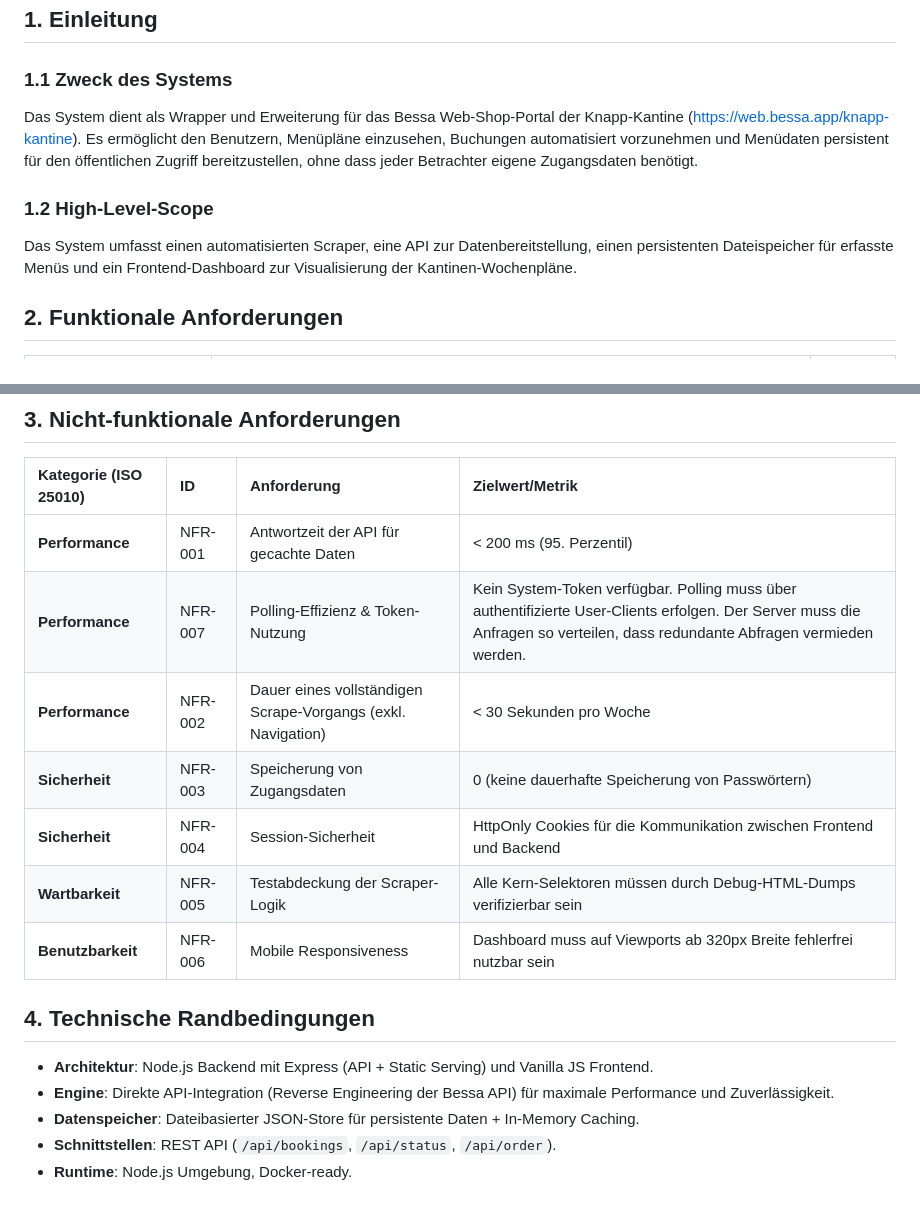
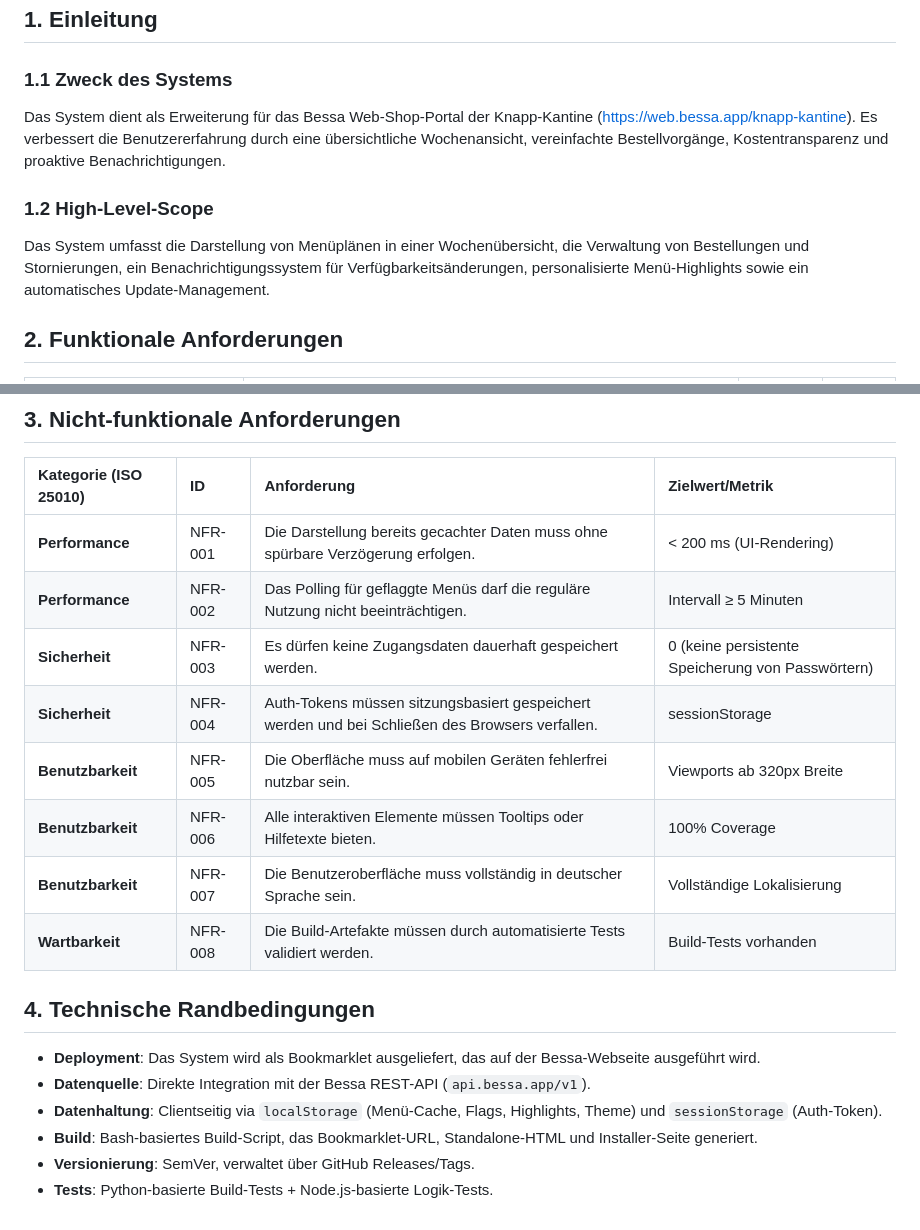
Before and after one commit to TauNeutrino/kantine-overview, a Markdown page: REQUIREMENTS.md, 2 parts joined by grey strips. Rendered like a GitHub page.

Commit message:
feat: Expand and refine the system's purpose, scope, and functional/non-functional requirements, adding new categories like smart highlights and update management.

```diff
--- a/REQUIREMENTS.md
+++ b/REQUIREMENTS.md
@@ -2,10 +2,10 @@
 
 ## 1. Einleitung
 ### 1.1 Zweck des Systems
-Das System dient als Wrapper und Erweiterung für das Bessa Web-Shop-Portal der Knapp-Kantine (https://web.bessa.app/knapp-kantine). Es ermöglicht den Benutzern, Menüpläne einzusehen, Buchungen automatisiert vorzunehmen und Menüdaten persistent für den öffentlichen Zugriff bereitzustellen, ohne dass jeder Betrachter eigene Zugangsdaten benötigt.
+Das System dient als Erweiterung für das Bessa Web-Shop-Portal der Knapp-Kantine (https://web.bessa.app/knapp-kantine). Es verbessert die Benutzererfahrung durch eine übersichtliche Wochenansicht, vereinfachte Bestellvorgänge, Kostentransparenz und proaktive Benachrichtigungen.
 
 ### 1.2 High-Level-Scope
-Das System umfasst einen automatisierten Scraper, eine API zur Datenbereitstellung, einen persistenten Dateispeicher für erfasste Menüs und ein Frontend-Dashboard zur Visualisierung der Kantinen-Wochenpläne.
+Das System umfasst die Darstellung von Menüplänen in einer Wochenübersicht, die Verwaltung von Bestellungen und Stornierungen, ein Benachrichtigungssystem für Verfügbarkeitsänderungen, personalisierte Menü-Highlights sowie ein automatisches Update-Management.
 
 ## 2. Funktionale Anforderungen
 
@@ -40,17 +59,19 @@ Das System umfasst einen automatisierten Scraper, eine API zur Datenbereitstellu
 
 | Kategorie (ISO 25010) | ID | Anforderung | Zielwert/Metrik |
 |:---|:---|:---|:---|
-| **Performance** | NFR-001 | Antwortzeit der API für gecachte Daten | < 200 ms (95. Perzentil) |
-| **Performance** | NFR-007 | Polling-Effizienz & Token-Nutzung | Kein System-Token verfügbar. Polling muss über authentifizierte User-Clients erfolgen. Der Server muss die Anfragen so verteilen, dass redundante Abfragen vermieden werden. |
-| **Performance** | NFR-002 | Dauer eines vollständigen Scrape-Vorgangs (exkl. Navigation) | < 30 Sekunden pro Woche |
-| **Sicherheit** | NFR-003 | Speicherung von Zugangsdaten | 0 (keine dauerhafte Speicherung von Passwörtern) |
-| **Sicherheit** | NFR-004 | Session-Sicherheit | HttpOnly Cookies für die Kommunikation zwischen Frontend und Backend |
-| **Wartbarkeit** | NFR-005 | Testabdeckung der Scraper-Logik | Alle Kern-Selektoren müssen durch Debug-HTML-Dumps verifizierbar sein |
-| **Benutzbarkeit** | NFR-006 | Mobile Responsiveness | Dashboard muss auf Viewports ab 320px Breite fehlerfrei nutzbar sein |
+| **Performance** | NFR-001 | Die Darstellung bereits gecachter Daten muss ohne spürbare Verzögerung erfolgen. | < 200 ms (UI-Rendering) |
+| **Performance** | NFR-002 | Das Polling für geflaggte Menüs darf die reguläre Nutzung nicht beeinträchtigen. | Intervall ≥ 5 Minuten |
+| **Sicherheit** | NFR-003 | Es dürfen keine Zugangsdaten dauerhaft gespeichert werden. | 0 (keine persistente Speicherung von Passwörtern) |
+| **Sicherheit** | NFR-004 | Auth-Tokens müssen sitzungsbasiert gespeichert werden und bei Schließen des Browsers verfallen. | sessionStorage |
+| **Benutzbarkeit** | NFR-005 | Die Oberfläche muss auf mobilen Geräten fehlerfrei nutzbar sein. | Viewports ab 320px Breite |
+| **Benutzbarkeit** | NFR-006 | Alle interaktiven Elemente müssen Tooltips oder Hilfetexte bieten. | 100% Coverage |
+| **Benutzbarkeit** | NFR-007 | Die Benutzeroberfläche muss vollständig in deutscher Sprache sein. | Vollständige Lokalisierung |
+| **Wartbarkeit** | NFR-008 | Die Build-Artefakte müssen durch automatisierte Tests validiert werden. | Build-Tests vorhanden |
 
 ## 4. Technische Randbedingungen
-*   **Architektur**: Node.js Backend mit Express (API + Static Serving) und Vanilla JS Frontend.
-*   **Engine**: Direkte API-Integration (Reverse Engineering der Bessa API) für maximale Performance und Zuverlässigkeit.
-*   **Datenspeicher**: Dateibasierter JSON-Store für persistente Daten + In-Memory Caching.
-*   **Schnittstellen**: REST API (`/api/bookings`, `/api/status`, `/api/order`).
-*   **Runtime**: Node.js Umgebung, Docker-ready.
+*   **Deployment**: Das System wird als Bookmarklet ausgeliefert, das auf der Bessa-Webseite ausgeführt wird.
+*   **Datenquelle**: Direkte Integration mit der Bessa REST-API (`api.bessa.app/v1`).
+*   **Datenhaltung**: Clientseitig via `localStorage` (Menü-Cache, Flags, Highlights, Theme) und `sessionStorage` (Auth-Token).
+*   **Build**: Bash-basiertes Build-Script, das Bookmarklet-URL, Standalone-HTML und Installer-Seite generiert.
+*   **Versionierung**: SemVer, verwaltet über GitHub Releases/Tags.
+*   **Tests**: Python-basierte Build-Tests + Node.js-basierte Logik-Tests.
```
Also changed, not shown: other parts of REQUIREMENTS.md (+46 -27 lines).
